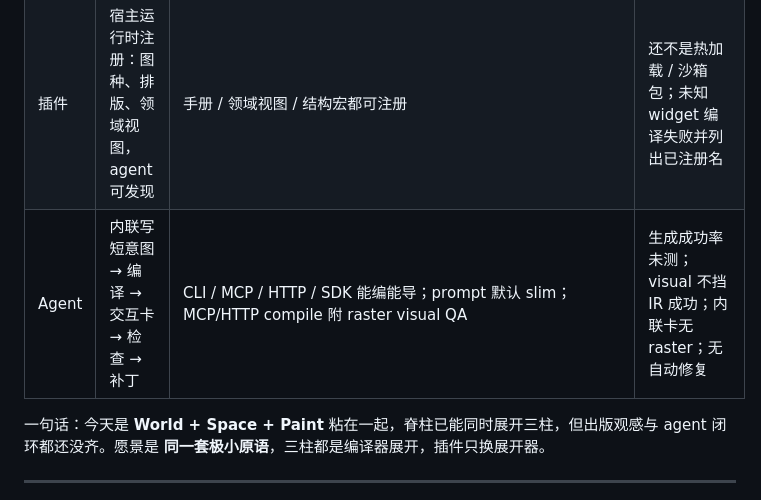
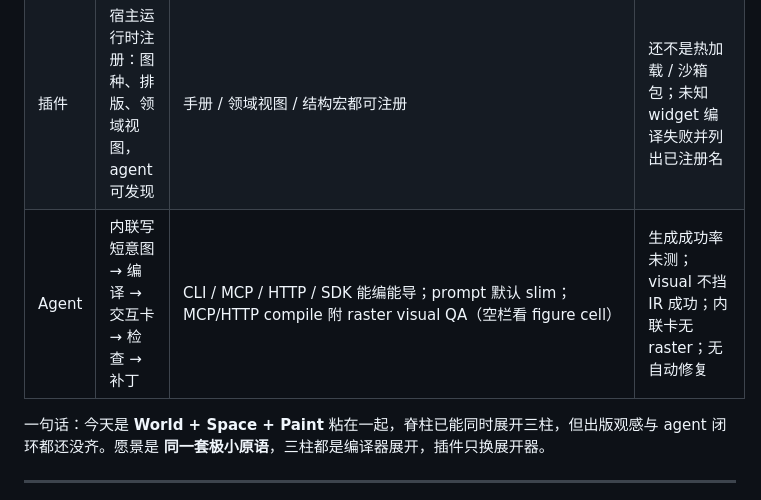
Before and after one commit to yanshen2953/viva-lang, a Markdown page: docs/VISION.md, the part around the change. Rendered like a GitHub page.

Commit message:
Note figure-cell visual QA in the vision table.
Keep the agent-hot-path claim aligned with cell-box ink checks.

Co-authored-by: yanshen2953 <yanshen2953@users.noreply.github.com>

```diff
--- a/docs/VISION.md
+++ b/docs/VISION.md
@@ -25,7 +25,7 @@
 | 语法 | 原语极小，新能力只加插件名 | 核还算小；widget 走 `registerWidget()` | 语言表面没涨关键字。不要为图种/槽位加关键字 |
 | 编译器 | 度量、避让、对齐、交互默认、导出保真全在编译/运行时 | band/log/linear + handbook 涂颜料/接管字号字距 + 图核默认交互 | handbook **仍不**执行图语法（避让、对齐、栏宽文法）；导出保真仍有缺口 |
 | 插件 | 宿主运行时注册：图种、排版、领域视图，agent 可发现 | 手册 / 领域视图 / 结构宏都可注册 | 还不是热加载 / 沙箱包；未知 widget 编译失败并列出已注册名 |
-| Agent | 内联写短意图 → 编译 → 交互卡 → 检查 → 补丁 | CLI / MCP / HTTP / SDK 能编能导；prompt 默认 slim；MCP/HTTP compile 附 raster visual QA | 生成成功率未测；visual 不挡 IR 成功；内联卡无 raster；无自动修复 |
+| Agent | 内联写短意图 → 编译 → 交互卡 → 检查 → 补丁 | CLI / MCP / HTTP / SDK 能编能导；prompt 默认 slim；MCP/HTTP compile 附 raster visual QA（空栏看 figure cell） | 生成成功率未测；visual 不挡 IR 成功；内联卡无 raster；无自动修复 |
 
 一句话：今天是 **World + Space + Paint** 粘在一起，脊柱已能同时展开三柱，但出版观感与 agent 闭环都还没齐。愿景是 **同一套极小原语**，三柱都是编译器展开，插件只换展开器。
 
```
